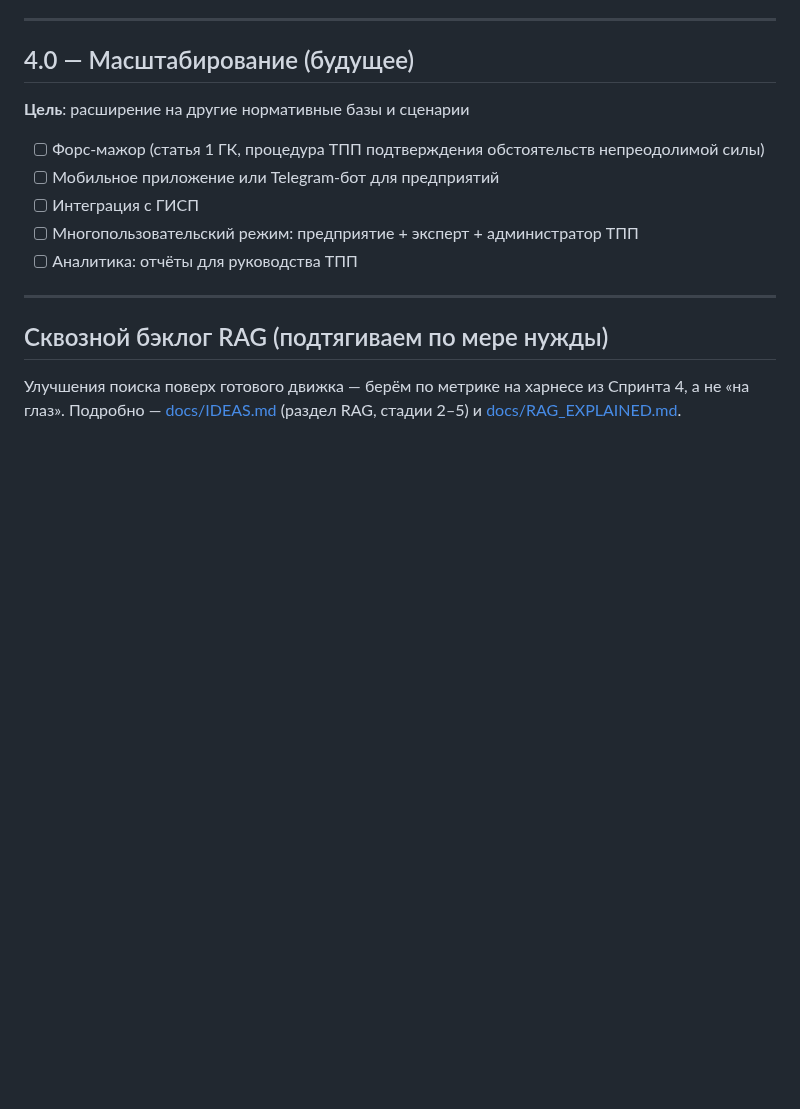
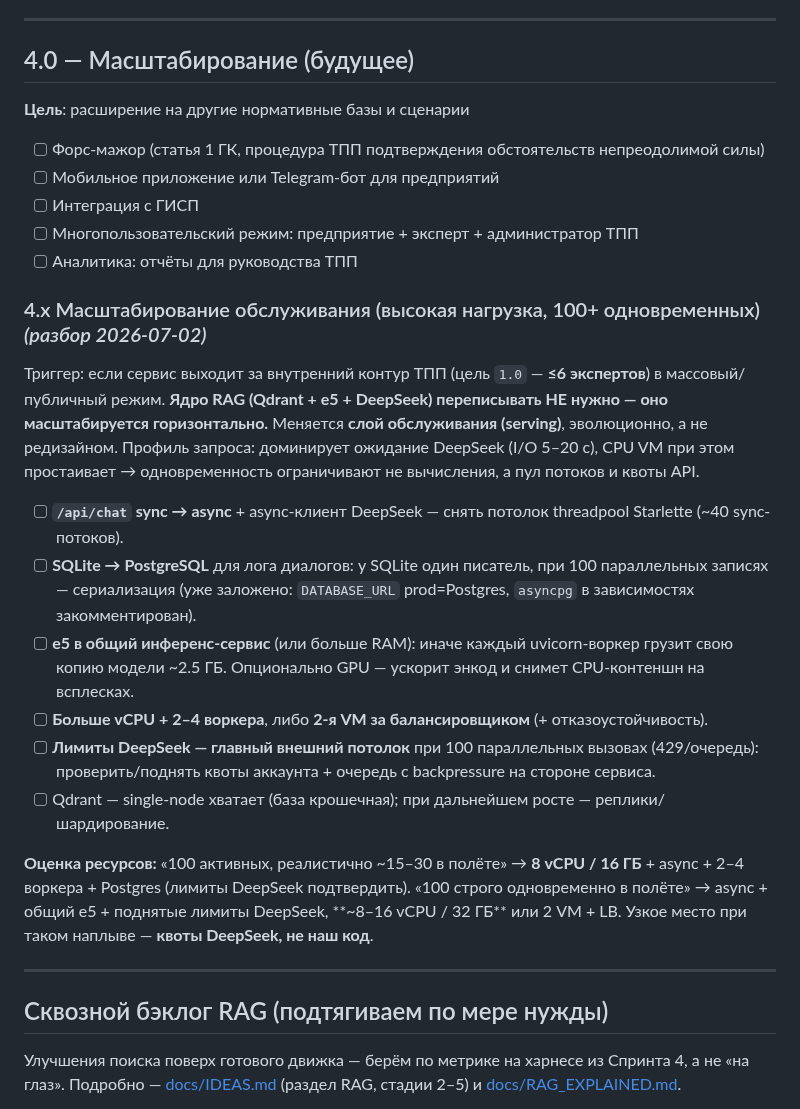
Before and after one commit to pan3v1n/navigator-719, a Markdown page: ROADMAP.md, the part around the change. Drawn GitHub-style; blank space fills up the shorter version.

Commit message:
docs(roadmap): 4.x бэклог — масштабирование обслуживания (100+ одновременных)
Разбор 2026-07-02: async-эндпоинт, SQLite→Postgres, e5 в общий инференс, воркеры/2-я VM+LB,
лимиты DeepSeek (главный внешний потолок). Ядро RAG не переписывается — эволюция serving-слоя.
Оценка ресурсов для 100 юзеров. Помещено в 4.0 «Масштабирование» (2.0 = валидатор/калькулятор).

Co-Authored-By: Claude Opus 4.8 <noreply@anthropic.com>
Claude-Session: https://claude.ai/code/session_011DxSjJbyy5uxXJBxFUsGzV

```diff
--- a/ROADMAP.md
+++ b/ROADMAP.md
@@ -287,6 +287,25 @@
 - [ ] Многопользовательский режим: предприятие + эксперт + администратор ТПП
 - [ ] Аналитика: отчёты для руководства ТПП
 
+### 4.x Масштабирование обслуживания (высокая нагрузка, 100+ одновременных) _(разбор 2026-07-02)_
+Триггер: если сервис выходит за внутренний контур ТПП (цель `1.0` — **≤6 экспертов**) в массовый/публичный режим.
+**Ядро RAG (Qdrant + e5 + DeepSeek) переписывать НЕ нужно — оно масштабируется горизонтально.** Меняется
+**слой обслуживания (serving)**, эволюционно, а не редизайном. Профиль запроса: доминирует ожидание DeepSeek
+(I/O 5–20 с), CPU VM при этом простаивает → одновременность ограничивают не вычисления, а пул потоков и квоты API.
+- [ ] **`/api/chat` sync → async** + async-клиент DeepSeek — снять потолок threadpool Starlette (~40 sync-потоков).
+- [ ] **SQLite → PostgreSQL** для лога диалогов: у SQLite один писатель, при 100 параллельных записях — сериализация
+      (уже заложено: `DATABASE_URL` prod=Postgres, `asyncpg` в зависимостях закомментирован).
+- [ ] **e5 в общий инференс-сервис** (или больше RAM): иначе каждый uvicorn-воркер грузит свою копию модели ~2.5 ГБ.
+      Опционально GPU — ускорит энкод и снимет CPU-контеншн на всплесках.
+- [ ] **Больше vCPU + 2–4 воркера**, либо **2-я VM за балансировщиком** (+ отказоустойчивость).
+- [ ] **Лимиты DeepSeek — главный внешний потолок** при 100 параллельных вызовах (429/очередь): проверить/поднять
+      квоты аккаунта + очередь с backpressure на стороне сервиса.
+- [ ] Qdrant — single-node хватает (база крошечная); при дальнейшем росте — реплики/шардирование.
+
+**Оценка ресурсов:** «100 активных, реалистично ~15–30 в полёте» → **8 vCPU / 16 ГБ** + async + 2–4 воркера +
+Postgres (лимиты DeepSeek подтвердить). «100 строго одновременно в полёте» → async + общий e5 + поднятые лимиты
+DeepSeek, **~8–16 vCPU / 32 ГБ** или 2 VM + LB. Узкое место при таком наплыве — **квоты DeepSeek, не наш код**.
+
 ---
 
 ## Сквозной бэклог RAG (подтягиваем по мере нужды)
```
